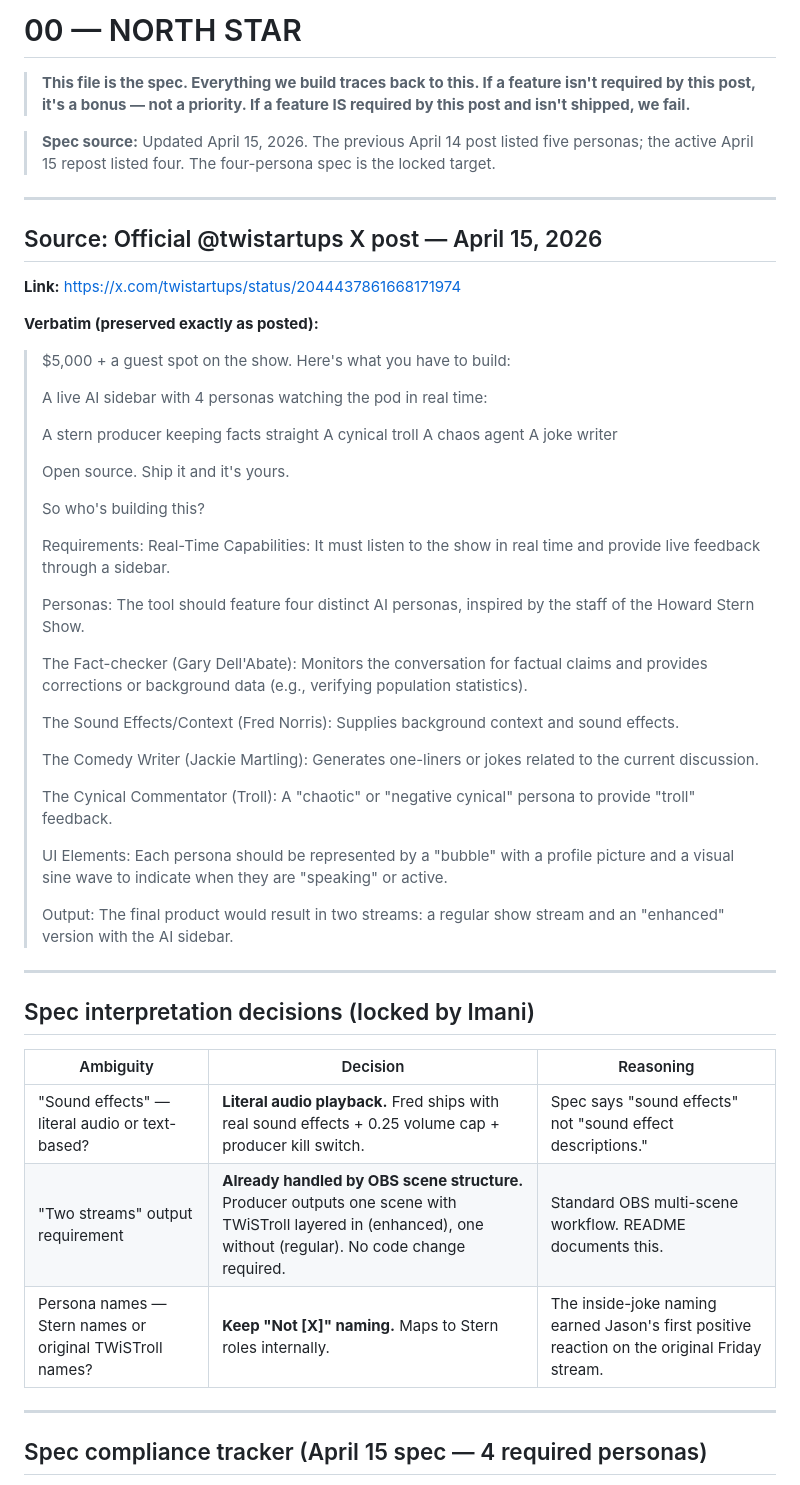
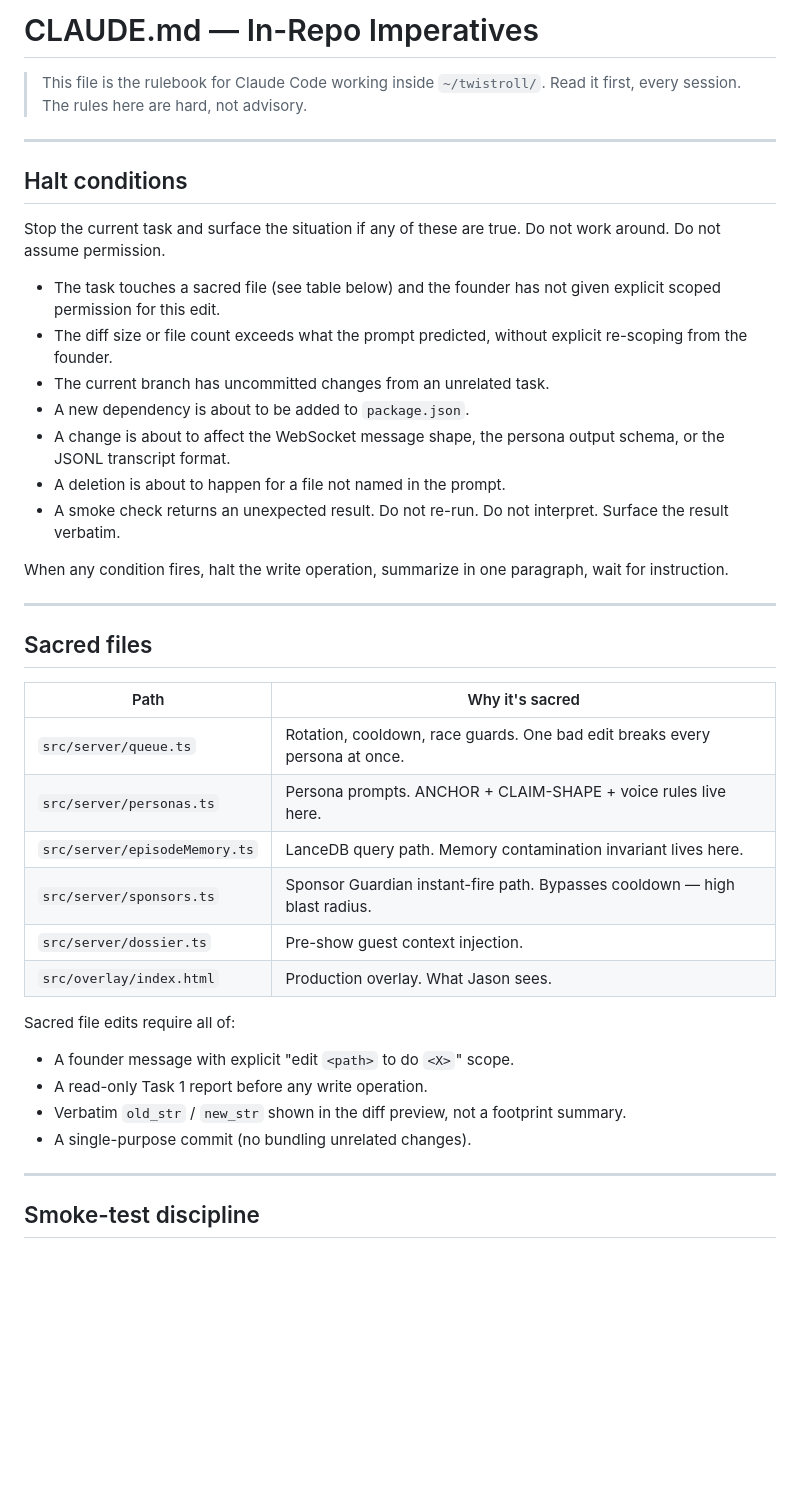
Before and after one commit to SkunkWorks0x/twistroll, a Markdown page: CLAUDE.md, the part around one of its changes. GitHub-like rendering; blank space fills up the shorter version.

Commit message:
Add CLAUDE.md — repo-local imperatives for Claude Code

```diff
--- a/CLAUDE.md
+++ b/CLAUDE.md
@@ -1,59 +1,44 @@
-# 00 — NORTH STAR
+# CLAUDE.md — In-Repo Imperatives
 
-> **This file is the spec. Everything we build traces back to this. If a feature isn't required by this post, it's a bonus — not a priority. If a feature IS required by this post and isn't shipped, we fail.**
-
-> **Spec source:** Updated April 15, 2026. The previous April 14 post listed five personas; the active April 15 repost listed four. The four-persona spec is the locked target.
+> This file is the rulebook for Claude Code working inside `~/twistroll/`. Read it first, every session. The rules here are hard, not advisory.
 
 ---
 
-## Source: Official @twistartups X post — April 15, 2026
+## Halt conditions
 
-**Link:** https://x.com/twistartups/status/2044437861668171974
+Stop the current task and surface the situation if any of these are true. Do not work around. Do not assume permission.
 
-**Verbatim (preserved exactly as posted):**
+- The task touches a sacred file (see table below) and the founder has not given explicit scoped permission for this edit.
+- The diff size or file count exceeds what the prompt predicted, without explicit re-scoping from the founder.
+- The current branch has uncommitted changes from an unrelated task.
+- A new dependency is about to be added to `package.json`.
+- A change is about to affect the WebSocket message shape, the persona output schema, or the JSONL transcript format.
+- A deletion is about to happen for a file not named in the prompt.
+- A smoke check returns an unexpected result. Do not re-run. Do not interpret. Surface the result verbatim.
 
-> $5,000 + a guest spot on the show. Here's what you have to build:
->
-> A live AI sidebar with 4 personas watching the pod in real time:
->
-> A stern producer keeping facts straight
-> A cynical troll
-> A chaos agent
-> A joke writer
->
-> Open source. Ship it and it's yours.
->
-> So who's building this?
->
-> Requirements:
-> Real-Time Capabilities: It must listen to the show in real time and provide live feedback through a sidebar.
->
-> Personas:
-> The tool should feature four distinct AI personas, inspired by the staff of the Howard Stern Show.
->
-> The Fact-checker (Gary Dell'Abate): Monitors the conversation for factual claims and provides corrections or background data (e.g., verifying population statistics).
->
-> The Sound Effects/Context (Fred Norris): Supplies background context and sound effects.
->
-> The Comedy Writer (Jackie Martling): Generates one-liners or jokes related to the current discussion.
->
-> The Cynical Commentator (Troll): A "chaotic" or "negative cynical" persona to provide "troll" feedback.
->
-> UI Elements: Each persona should be represented by a "bubble" with a profile picture and a visual sine wave to indicate when they are "speaking" or active.
->
-> Output: The final product would result in two streams: a regular show stream and an "enhanced" version with the AI sidebar.
+When any condition fires, halt the write operation, summarize in one paragraph, wait for instruction.
 
 ---
 
-## Spec interpretation decisions (locked by Imani)
+## Sacred files
 
-| Ambiguity | Decision | Reasoning |
-|-----------|----------|-----------|
-| "Sound effects" — literal audio or text-based? | **Literal audio playback.** Fred ships with real sound effects + 0.25 volume cap + producer kill switch. | Spec says "sound effects" not "sound effect descriptions." |
-| "Two streams" output requirement | **Already handled by OBS scene structure.** Producer outputs one scene with TWiSTroll layered in (enhanced), one without (regular). No code change required. | Standard OBS multi-scene workflow. README documents this. |
-| Persona names — Stern names or original TWiSTroll names? | **Keep "Not [X]" naming.** Maps to Stern roles internally. | The inside-joke naming earned Jason's first positive reaction on the original Friday stream. |
+| Path | Why it's sacred |
+|---|---|
+| `src/server/queue.ts` | Rotation, cooldown, race guards. One bad edit breaks every persona at once. |
+| `src/server/personas.ts` | Persona prompts. ANCHOR + CLAIM-SHAPE + voice rules live here. |
+| `src/server/episodeMemory.ts` | LanceDB query path. Memory contamination invariant lives here. |
+| `src/server/sponsors.ts` | Sponsor Guardian instant-fire path. Bypasses cooldown — high blast radius. |
+| `src/server/dossier.ts` | Pre-show guest context injection. |
+| `src/overlay/index.html` | Production overlay. What Jason sees. |
+
+Sacred file edits require all of:
+
+- A founder message with explicit "edit `<path>` to do `<X>`" scope.
+- A read-only Task 1 report before any write operation.
+- Verbatim `old_str` / `new_str` shown in the diff preview, not a footprint summary.
+- A single-purpose commit (no bundling unrelated changes).
 
 ---
 
-## Spec compliance tracker (April 15 spec — 4 required personas)
+## Smoke-test discipline
 
```
Also changed, not shown: other parts of CLAUDE.md (+37 -20 lines).
